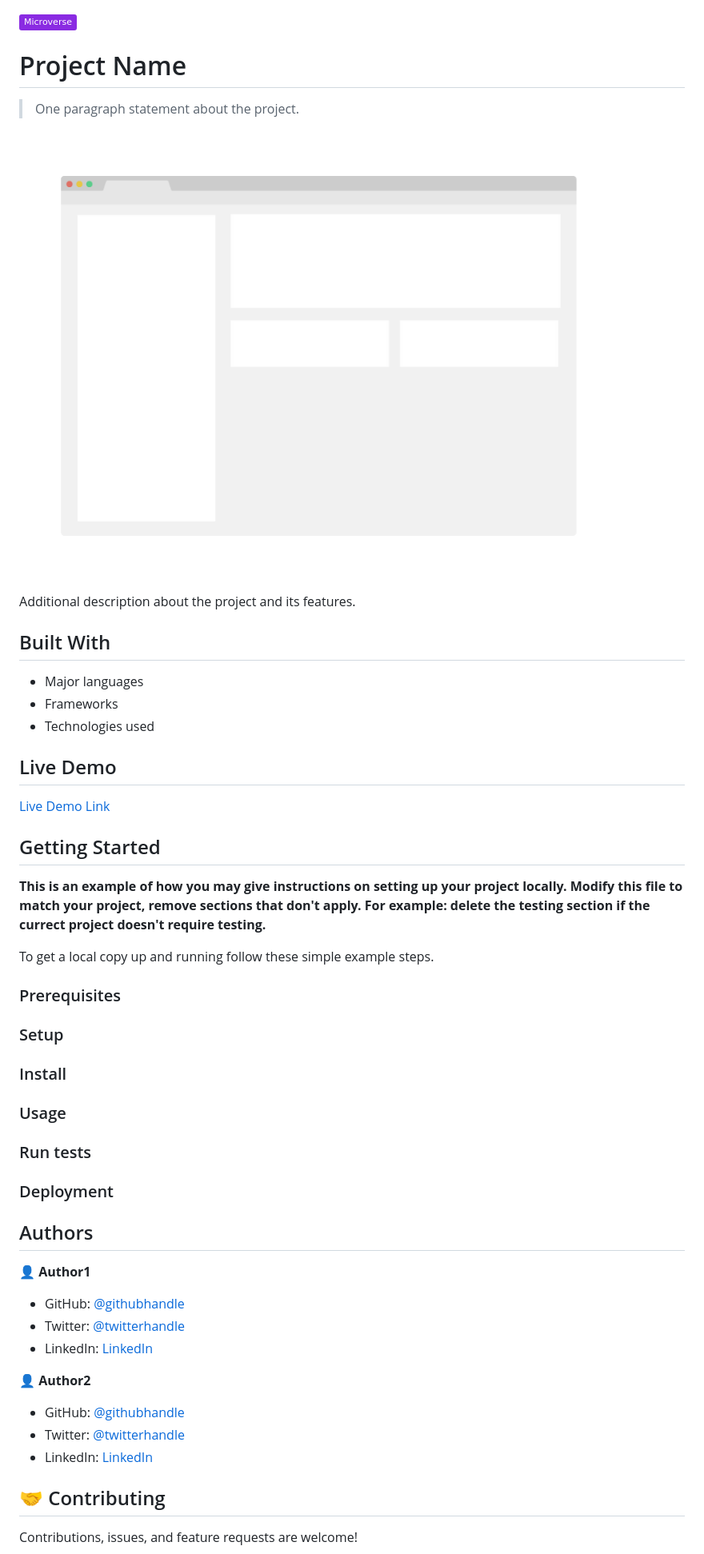
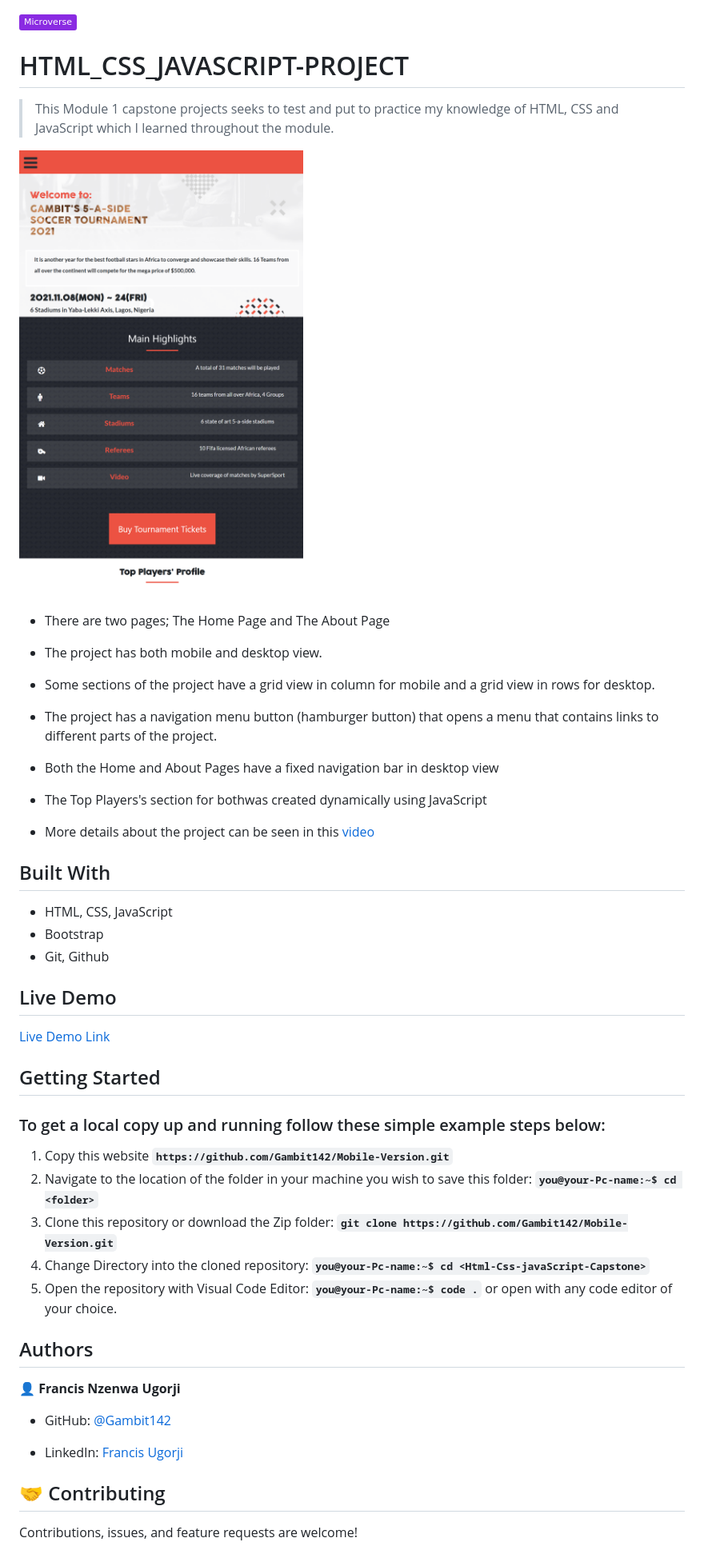
Before and after one commit to Gambit142/Html-Css-javaScript-Capstone, a Markdown page: README.md, the part around the change printed below. Shown: that part at 80% size. GitHub-like rendering; pictures changed too: Images/Screenshot.png (added); badges without logos.

Commit message:
Edit READme.md file and give it a professional outlook

```diff
--- a/README.md
+++ b/README.md
@@ -1,18 +1,30 @@
 ![](https://img.shields.io/badge/Microverse-blueviolet)
 
-# Project Name
+# HTML_CSS_JAVASCRIPT-PROJECT
 
-> One paragraph statement about the project.
+> This Module 1 capstone projects seeks to test and put to practice my knowledge of HTML, CSS and JavaScript which I learned throughout the module.
 
-![screenshot](./app_screenshot.png)
+![screenshot](./Images/Screenshot.png)
 
-Additional description about the project and its features.
+- There are two pages; The Home Page and The About Page
+
+- The project has both mobile and desktop view.
+
+- Some sections of the project have a grid view in column for mobile and a grid view in rows for desktop.
+
+- The project has a navigation menu button (hamburger button) that opens a menu that contains links to different parts of the project.
+
+- Both the Home and About Pages have a fixed navigation bar in desktop view
+
+- The Top Players's section for bothwas created dynamically using JavaScript
+
+- More details about the project can be seen in this [video](https://www.loom.com/share/121e36323e9d4d139c96aa83ab6e8612)
 
 ## Built With
 
-- Major languages
-- Frameworks
-- Technologies used
+- HTML, CSS, JavaScript
+- Bootstrap
+- Git, Github
 
 ## Live Demo
 
@@ -21,39 +33,25 @@ Additional description about the project and its features.
 
 ## Getting Started
 
-**This is an example of how you may give instructions on setting up your project locally.**
-**Modify this file to match your project, remove sections that don't apply. For example: delete the testing section if the currect project doesn't require testing.**
+### To get a local copy up and running follow these simple example steps below:
 
-
-To get a local copy up and running follow these simple example steps.
-
-### Prerequisites
-
-### Setup
-
-### Install
-
-### Usage
-
-### Run tests
-
-### Deployment
-
+1. Copy this website **``https://github.com/Gambit142/Mobile-Version.git``**
+2. Navigate to the location of the folder in your machine you wish to save this folder:
+**``you@your-Pc-name:~$ cd <folder>``**
+3. Clone this repository or download the Zip folder:
+**``git clone https://github.com/Gambit142/Mobile-Version.git``**
+4. Change Directory into the cloned repository: **``you@your-Pc-name:~$ cd <Html-Css-javaScript-Capstone>``**
+5. Open the repository with Visual Code Editor: **``you@your-Pc-name:~$ code .``** or open with any code editor of your choice.
 
 
 ## Authors
 
-👤 **Author1**
+👤 **Francis Nzenwa Ugorji**
 
-- GitHub: [@githubhandle](https://github.com/githubhandle)
-- Twitter: [@twitterhandle](https://twitter.com/twitterhandle)
-- LinkedIn: [LinkedIn](https://linkedin.com/in/linkedinhandle)
+- GitHub: [@Gambit142](https://github.com/Gambit142)
 
-👤 **Author2**
+- LinkedIn: [Francis Ugorji](www.linkedin.com/in/francis-ugorji-a567b7168)
 
-- GitHub: [@githubhandle](https://github.com/githubhandle)
-- Twitter: [@twitterhandle](https://twitter.com/twitterhandle)
-- LinkedIn: [LinkedIn](https://linkedin.com/in/linkedinhandle)
 
 ## 🤝 Contributing
 
```
Also changed, not shown: other parts of README.md (+4 -8 lines), 1 other file.
